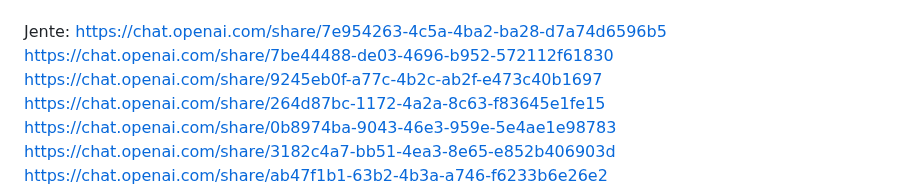
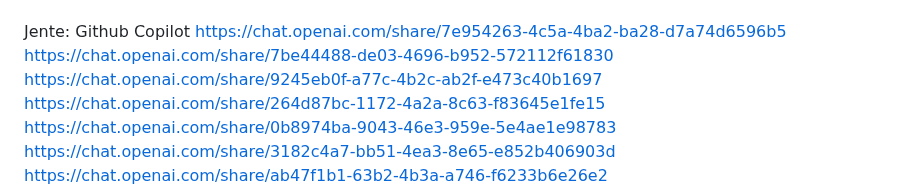
Before and after one commit to nilskele/ProgrammingProject1, a Markdown page: README.md, the part around the change. Rendered like a GitHub page.

```diff
--- a/README.md
+++ b/README.md
@@ -45,6 +45,7 @@ https://chat.openai.com/share/40671b2c-bd71-4d43-a342-65fd363f31f0
 <br>
 <br>
 Jente:
+Github Copilot
 https://chat.openai.com/share/7e954263-4c5a-4ba2-ba28-d7a74d6596b5<br>
 https://chat.openai.com/share/7be44488-de03-4696-b952-572112f61830<br>
 https://chat.openai.com/share/9245eb0f-a77c-4b2c-ab2f-e473c40b1697<br>
```
